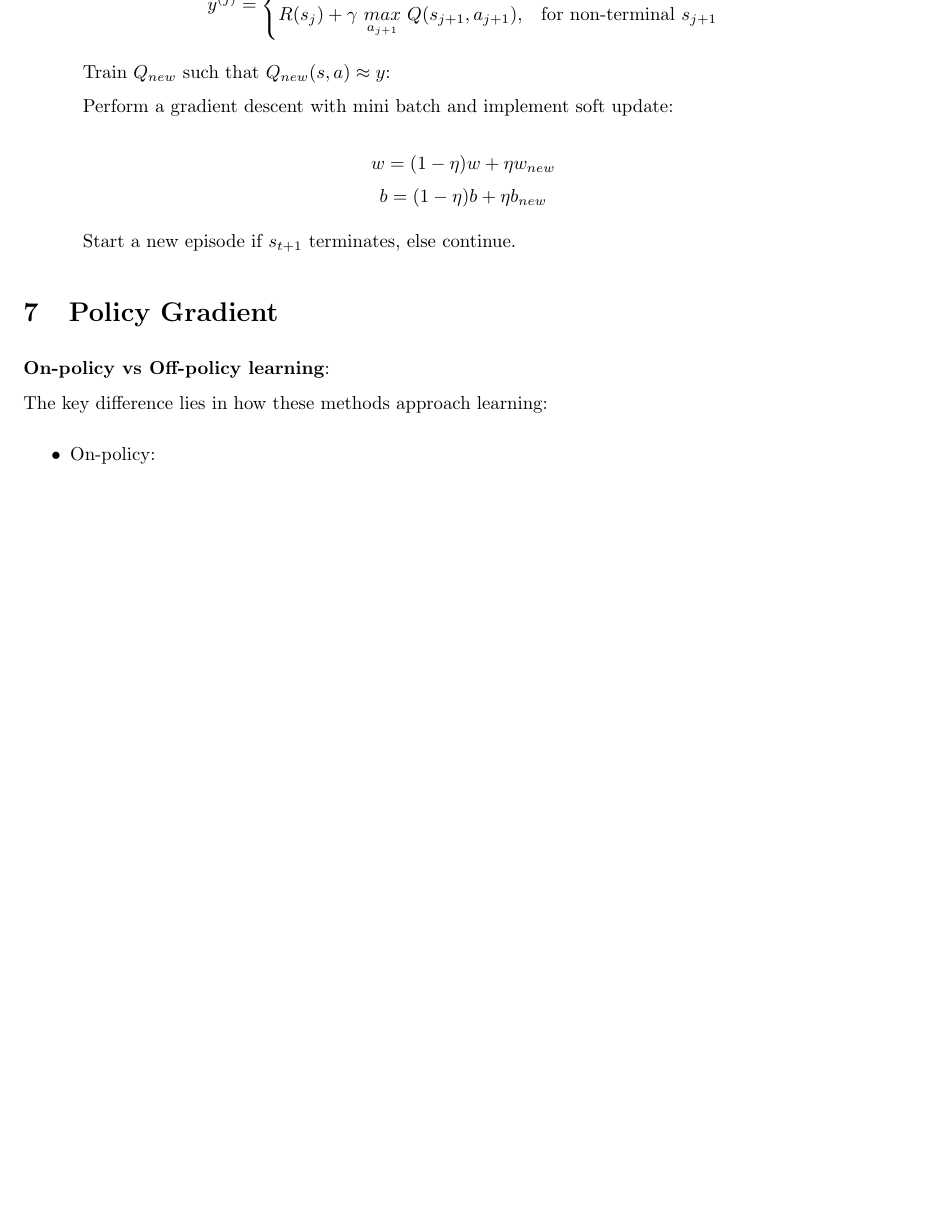
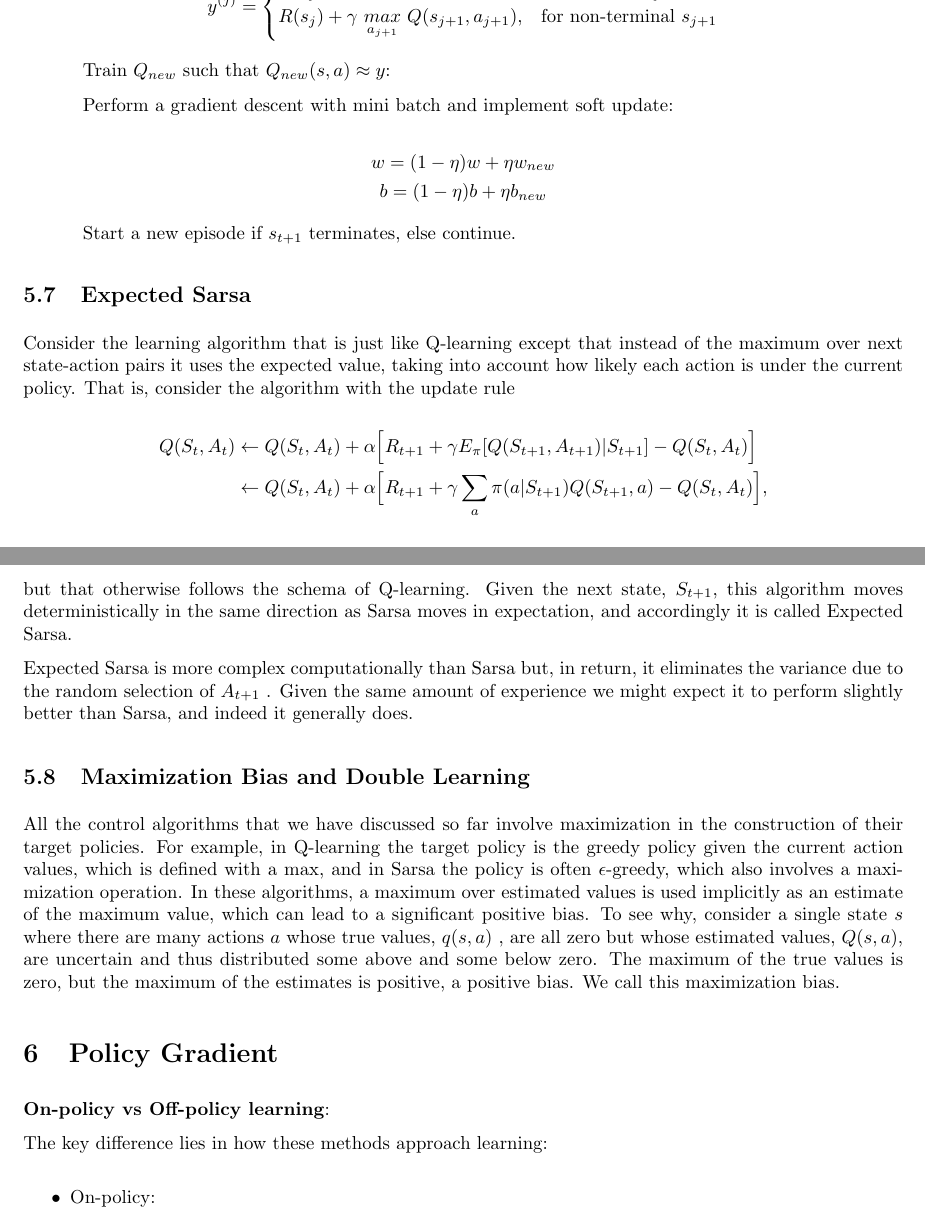
Before and after one commit to chtunsw/ai_notes, a LaTeX document (rl/note/main.tex): part of page 33 of 36 before the commit and two parts of pages 34 and 35 of 37 after it, the two joined at a grey line, cut at the place of the change, the shorter picture padded with empty space. Compiled offline with pdfLaTeX.

Commit message:
Expected Sarsa

```diff
--- a/rl/note/main.tex
+++ b/rl/note/main.tex
@@ -1596,6 +1596,33 @@ y^{(j)} =
 \[b = (1 - \eta)b + \eta b_{new}\]
 
 \hspace{1cm} Start a new episode if \(s_{t+1}\) terminates, else continue.
+
+\subsection{Expected Sarsa}
+
+Consider the learning algorithm that is just like Q-learning except that instead of the maximum over next state-action pairs
+it uses the expected value, taking into account how likely each action is under the current policy. That is, consider the algorithm with the update rule
+
+$$
+\begin{aligned} { Q ( S _ { t } , A _ { t } ) } & { { } \leftarrow Q ( S _ { t } , A _ { t } ) + \alpha \Big [ R _ { t + 1 } + \gamma E  _ { \pi } [ Q ( S _ { t + 1 } , A _ { t + 1 } ) | S _ { t + 1 } ] - Q ( S _ { t } , A _ { t } ) \Big ] } \\ { } & { { } \leftarrow Q ( S _ { t } , A _ { t } ) + \alpha \Big [ R _ { t + 1 } + \gamma \sum _ { a } \pi ( a | S _ { t + 1 } ) Q ( S _ { t + 1 } , a ) - Q ( S _ { t } , A _ { t } ) \Big ] , } \\ \end{aligned}
+$$
+
+but that otherwise follows the schema of Q-learning. Given the next state, $S _ { t + 1 }$, this algorithm moves deterministically in the same direction
+as Sarsa moves in expectation, and accordingly it is called Expected Sarsa.
+
+Expected Sarsa is more complex computationally than Sarsa but, in return, it eliminates the variance due to the random selection of $A _ { t + 1 }$ .
+Given the same amount of experience we might expect it to perform slightly better than Sarsa, and indeed it generally does.
+
+\subsection{Maximization Bias and Double Learning}
+
+All the control algorithms that we have discussed so far involve maximization in the construction of their target policies.
+For example, in Q-learning the target policy is the greedy policy given the current action values, which is defined with a max,
+and in Sarsa the policy is often $\epsilon$-greedy, which also involves a maximization operation. In these algorithms,
+a maximum over estimated values is used implicitly as an estimate of the maximum value, which can lead to a significant positive bias.
+To see why, consider a single state $s$ where there are many actions $a$ whose true values, $q ( s , a )$ , are all zero but whose estimated values,
+$Q ( s , a )$, are uncertain and thus distributed some above and some below zero. The maximum of the true values is zero,
+but the maximum of the estimates is positive, a positive bias. We call this maximization bias.
+
+
 
 \section{Policy Gradient}
 
```
Also changed, not shown: rl/note/main.tex (2 more changed lines).
